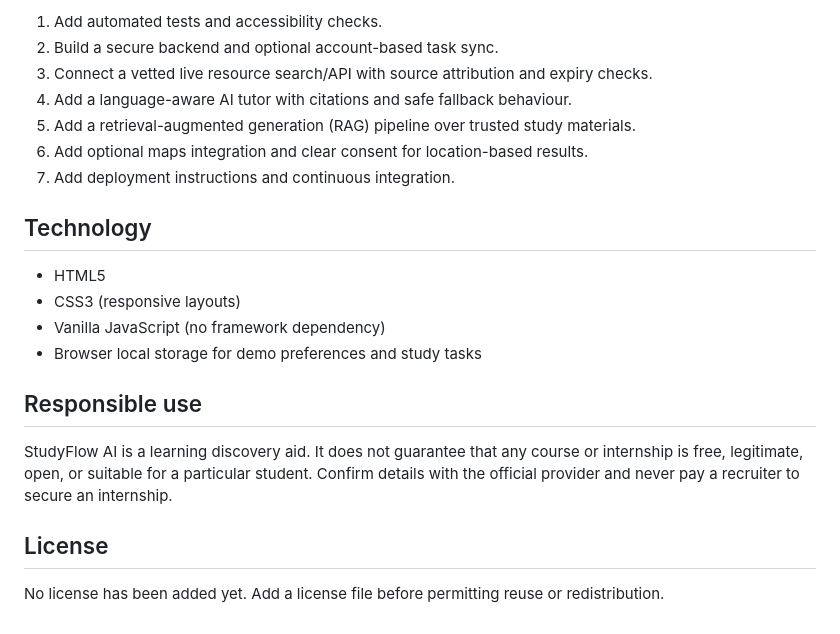
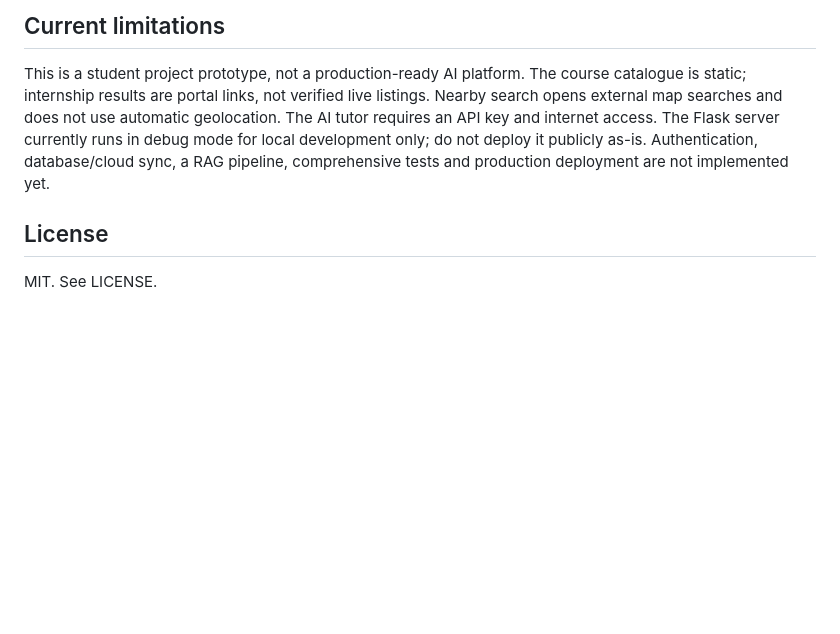
Before and after one commit to sabari1911/StudyMap-AI, a Markdown page: README.md, the part around one of its changes. Rendered like a GitHub page; blank space fills up the shorter version.

```diff
--- a/README.md
+++ b/README.md
@@ -62,22 +68,5 @@ This is a front-end prototype, not yet a production AI platform.
-1. Add automated tests and accessibility checks.
-2. Build a secure backend and optional account-based task sync.
-3. Connect a vetted live resource search/API with source attribution and expiry checks.
-4. Add a language-aware AI tutor with citations and safe fallback behaviour.
-5. Add a retrieval-augmented generation (RAG) pipeline over trusted study materials.
-6. Add optional maps integration and clear consent for location-based results.
-7. Add deployment instructions and continuous integration.
-
-## Technology
-
-- HTML5
-- CSS3 (responsive layouts)
-- Vanilla JavaScript (no framework dependency)
-- Browser local storage for demo preferences and study tasks
-
-## Responsible use
-
-StudyFlow AI is a learning discovery aid. It does not guarantee that any course or internship is free, legitimate, open, or suitable for a particular student. Confirm details with the official provider and never pay a recruiter to secure an internship.
+## Current limitations
+This is a student project prototype, not a production-ready AI platform. The course catalogue is static; internship results are portal links, not verified live listings. Nearby search opens external map searches and does not use automatic geolocation. The AI tutor requires an API key and internet access. The Flask server currently runs in debug mode for local development only; do not deploy it publicly as-is. Authentication, database/cloud sync, a RAG pipeline, comprehensive tests and production deployment are not implemented yet.
 
 ## License
-
-No license has been added yet. Add a license file before permitting reuse or redistribution.
+MIT. See LICENSE.
```
Also changed, not shown: other parts of README.md (+49 -43 lines).
